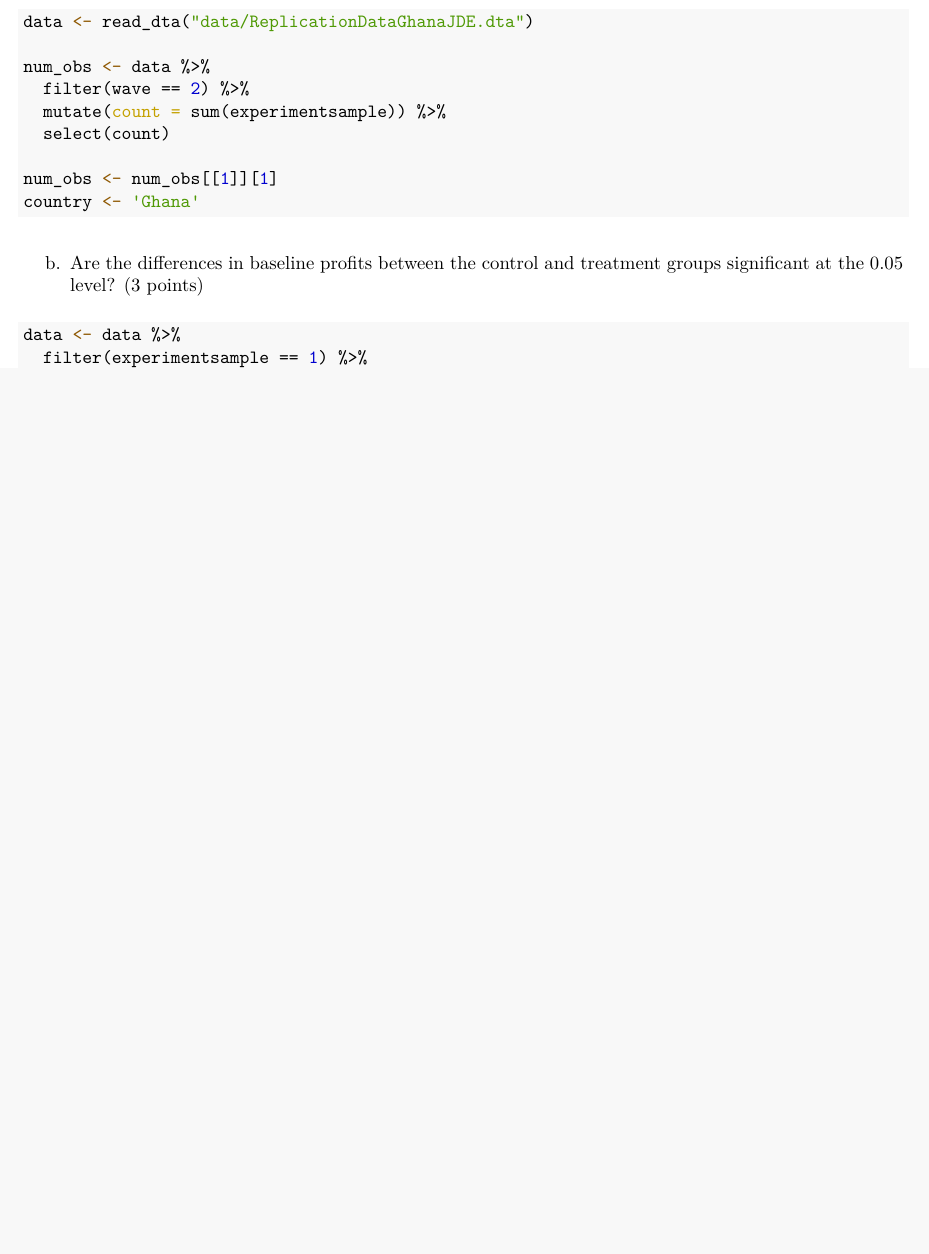
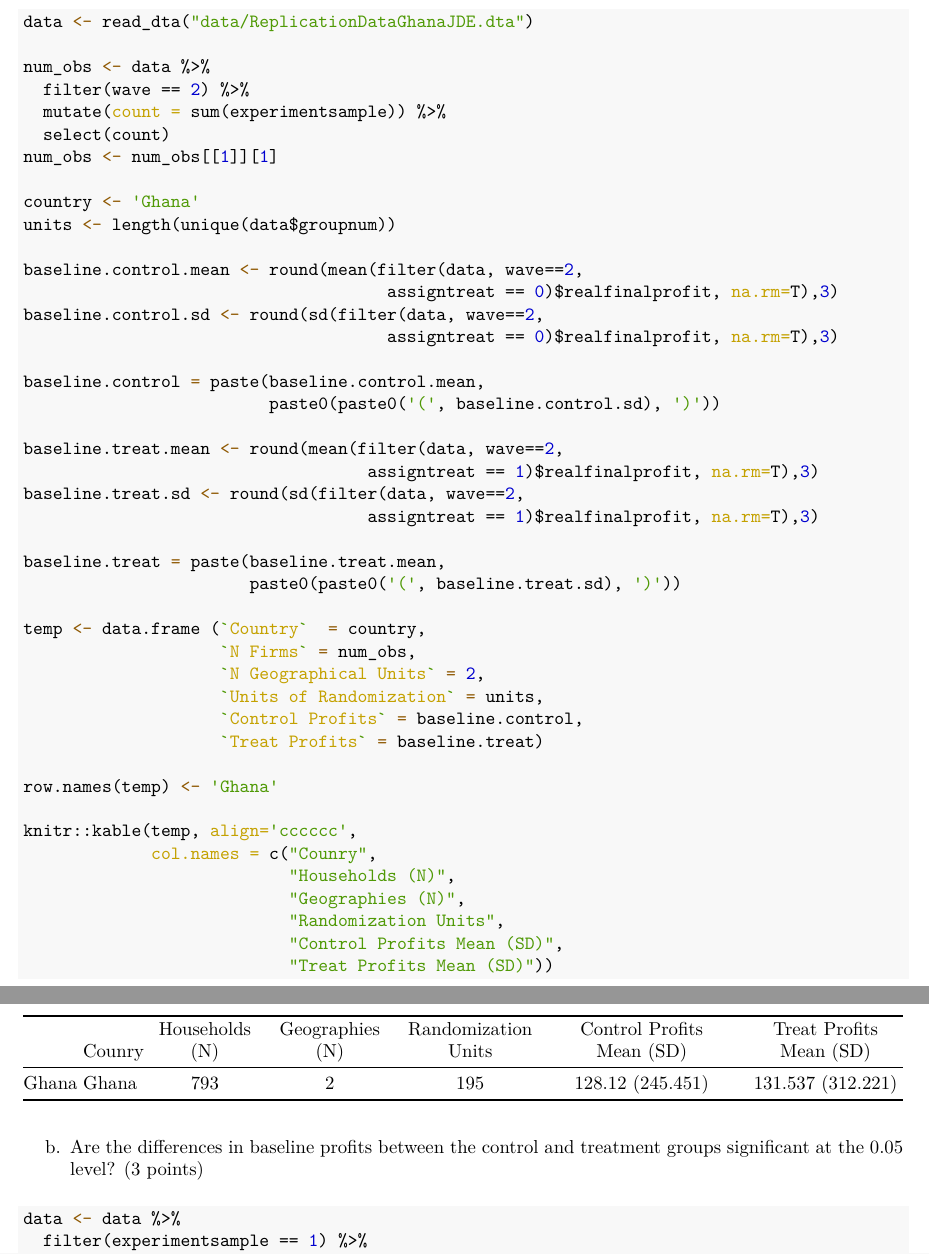
Before and after one commit to jacobjameson/api115_econometric_methods, an R Markdown document (assignment_1/assignment_1.rmd): part of page 4 of 9 before the commit and two parts of pages 4 and 5 of 9 after it, the two joined at a grey line, cut so that both start at the same text, the shorter picture padded with empty space. The pictures show the output file assignment_1/assignment_1.pdf that the author committed with the source.

Commit message:
finished coding

````diff
--- a/assignment_1/assignment_1.rmd
+++ b/assignment_1/assignment_1.rmd
@@ -174,15 +171,44 @@ num_obs <- data %>%
   filter(wave == 2) %>%
   mutate(count = sum(experimentsample)) %>%
   select(count)
+num_obs <- num_obs[[1]][1]
 
-num_obs <- num_obs[[1]][1]
 country <- 'Ghana'
+units <- length(unique(data$groupnum))
 
+baseline.control.mean <- round(mean(filter(data, wave==2,
+                                     assigntreat == 0)$realfinalprofit, na.rm=T),3)
+baseline.control.sd <- round(sd(filter(data, wave==2,
+                                     assigntreat == 0)$realfinalprofit, na.rm=T),3)
 
+baseline.control = paste(baseline.control.mean,
+                         paste0(paste0('(', baseline.control.sd), ')'))
+
+baseline.treat.mean <- round(mean(filter(data, wave==2,
+                                   assigntreat == 1)$realfinalprofit, na.rm=T),3)
+baseline.treat.sd <- round(sd(filter(data, wave==2,
+                                   assigntreat == 1)$realfinalprofit, na.rm=T),3)
+
+baseline.treat = paste(baseline.treat.mean,
+                       paste0(paste0('(', baseline.treat.sd), ')'))
+
+temp <- data.frame (`Country`  = country,
+                    `N Firms` = num_obs,
+                    `N Geographical Units` = 2,
+                    `Units of Randomization` = units,
+                    `Control Profits` = baseline.control,
+                    `Treat Profits` = baseline.treat)
+
+row.names(temp) <- 'Ghana'
+
+knitr::kable(temp, align='cccccc',
+             col.names = c("Counry",
+                           "Households (N)",
+                           "Geographies (N)",
+                           "Randomization Units",
+                           "Control Profits Mean (SD)",
+                           "Treat Profits Mean (SD)"))
 ```
-
-
-
 
 
   b.	Are the differences in baseline profits between the control and treatment groups significant at the 0.05 level? (3 points)
````
Also changed, not shown: assignment_1/assignment_1.pdf, assignment_1/assignment_1.rmd (7 more changed lines), 2 other files.
